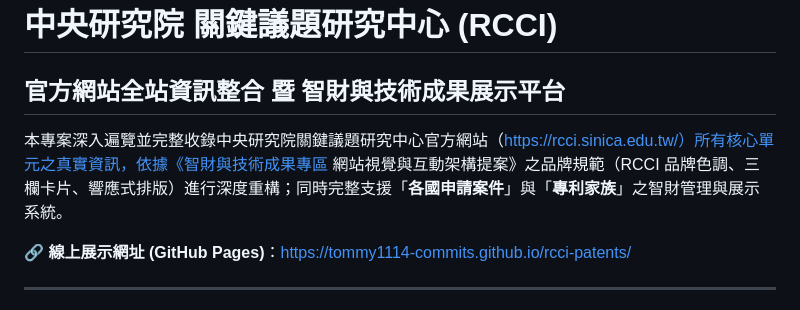
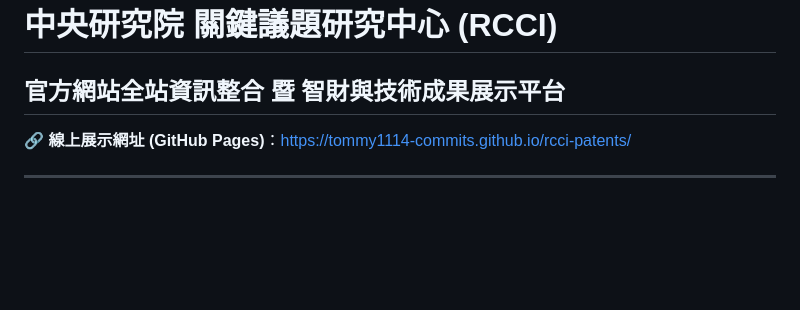
Before and after one commit to tommy1114-commits/rcci-patents, a Markdown page: README.md, the part around the change. Drawn GitHub-style; blank space fills up the shorter version.

```diff
--- a/README.md
+++ b/README.md
@@ -1,7 +1,6 @@
 # 中央研究院 關鍵議題研究中心 (RCCI)
 ## 官方網站全站資訊整合 暨 智財與技術成果展示平台
 
-本專案深入遍覽並完整收錄中央研究院關鍵議題研究中心官方網站（https://rcci.sinica.edu.tw/）所有核心單元之真實資訊，依據《智財與技術成果專區 網站視覺與互動架構提案》之品牌規範（RCCI 品牌色調、三欄卡片、響應式排版）進行深度重構；同時完整支援「**各國申請案件**」與「**專利家族**」之智財管理與展示系統。
 
 🔗 **線上展示網址 (GitHub Pages)**：[https://tommy1114-commits.github.io/rcci-patents/](https://tommy1114-commits.github.io/rcci-patents/)
 
```
